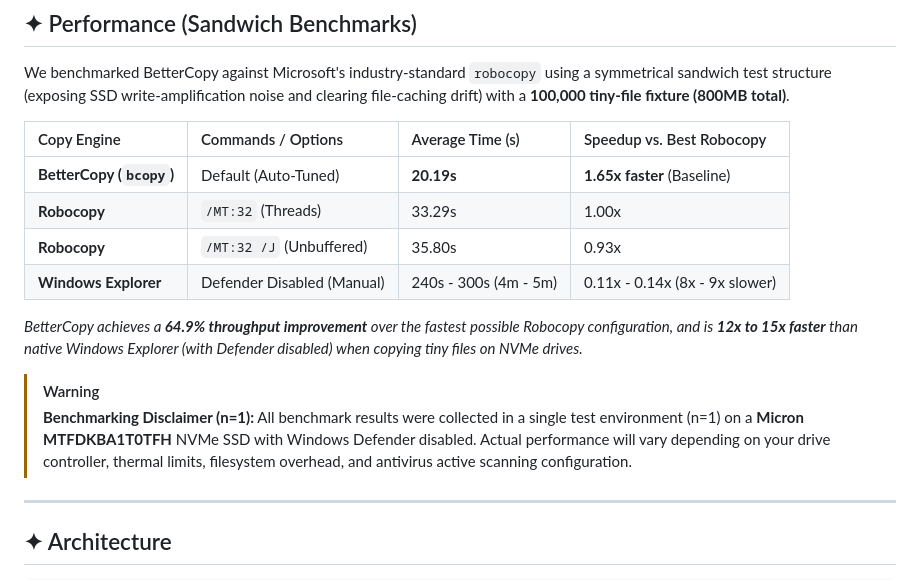
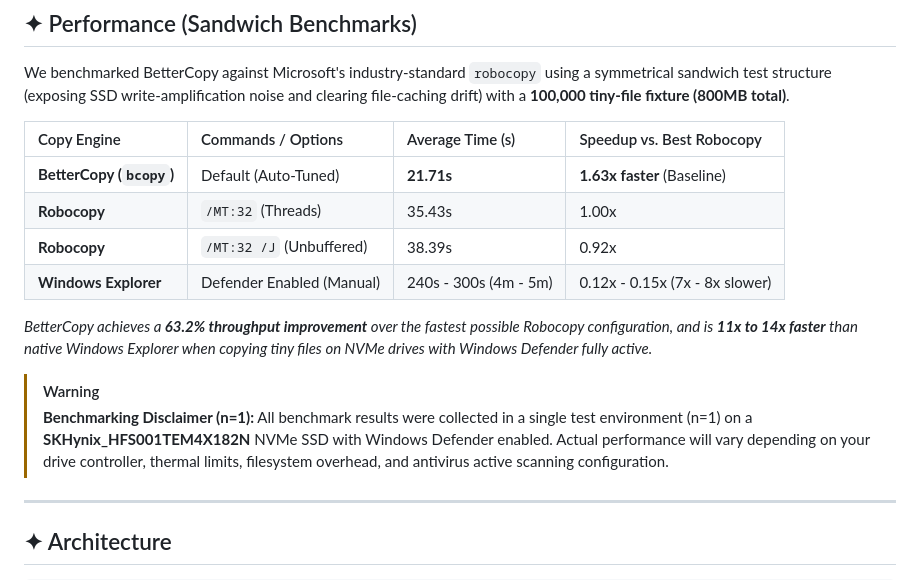
Before and after one commit to RADINMNX2/BetterCopy, a Markdown page: README.md, the part around the change. GitHub-like rendering.

Commit message:
Update README.md with live SKHynix NVMe SSD benchmark results under active Windows Defender

```diff
--- a/README.md
+++ b/README.md
@@ -71,15 +71,15 @@ We benchmarked BetterCopy against Microsoft's industry-standard `robocopy` using
 
 | Copy Engine | Commands / Options | Average Time (s) | Speedup vs. Best Robocopy |
 | :--- | :--- | :--- | :--- |
-| **BetterCopy (`bcopy`)** | Default (Auto-Tuned) | **20.19s** | **1.65x faster** (Baseline) |
-| **Robocopy** | `/MT:32` (Threads) | 33.29s | 1.00x |
-| **Robocopy** | `/MT:32 /J` (Unbuffered) | 35.80s | 0.93x |
-| **Windows Explorer** | Defender Disabled (Manual) | 240s - 300s (4m - 5m) | 0.11x - 0.14x (8x - 9x slower) |
+| **BetterCopy (`bcopy`)** | Default (Auto-Tuned) | **21.71s** | **1.63x faster** (Baseline) |
+| **Robocopy** | `/MT:32` (Threads) | 35.43s | 1.00x |
+| **Robocopy** | `/MT:32 /J` (Unbuffered) | 38.39s | 0.92x |
+| **Windows Explorer** | Defender Enabled (Manual) | 240s - 300s (4m - 5m) | 0.12x - 0.15x (7x - 8x slower) |
 
-*BetterCopy achieves a **64.9% throughput improvement** over the fastest possible Robocopy configuration, and is **12x to 15x faster** than native Windows Explorer (with Defender disabled) when copying tiny files on NVMe drives.*
+*BetterCopy achieves a **63.2% throughput improvement** over the fastest possible Robocopy configuration, and is **11x to 14x faster** than native Windows Explorer when copying tiny files on NVMe drives with Windows Defender fully active.*
 
 > [!WARNING]
-> **Benchmarking Disclaimer (n=1):** All benchmark results were collected in a single test environment (n=1) on a **Micron MTFDKBA1T0TFH** NVMe SSD with Windows Defender disabled. Actual performance will vary depending on your drive controller, thermal limits, filesystem overhead, and antivirus active scanning configuration.
+> **Benchmarking Disclaimer (n=1):** All benchmark results were collected in a single test environment (n=1) on a **SKHynix_HFS001TEM4X182N** NVMe SSD with Windows Defender enabled. Actual performance will vary depending on your drive controller, thermal limits, filesystem overhead, and antivirus active scanning configuration.
 
 ---
 
```
